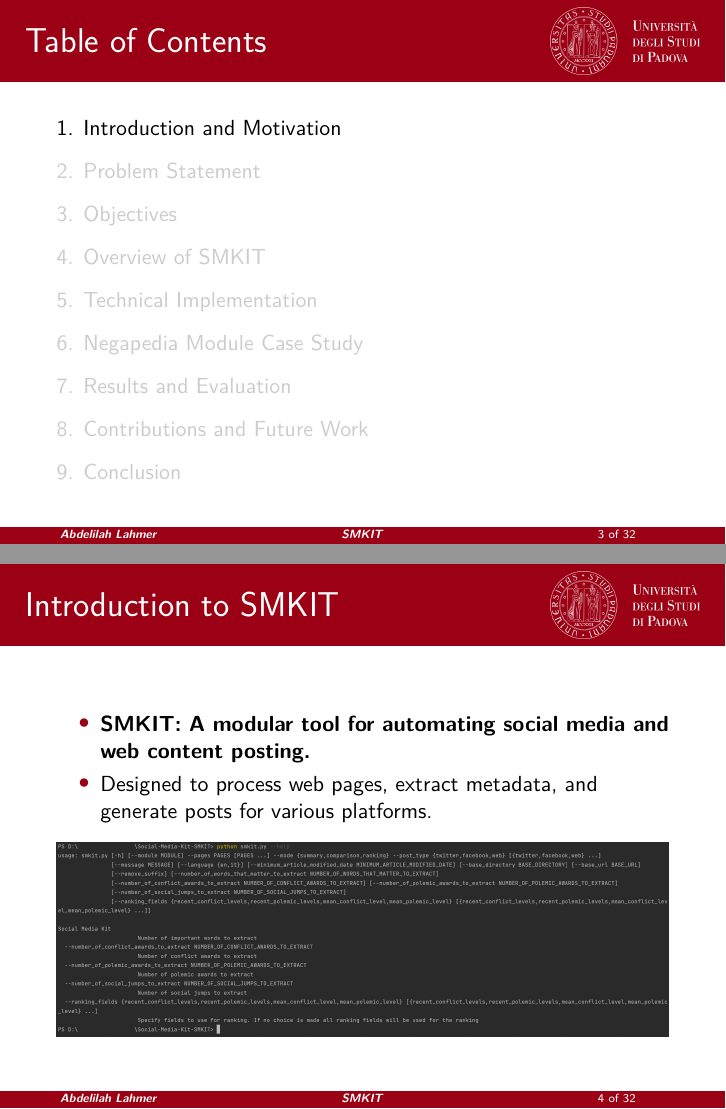
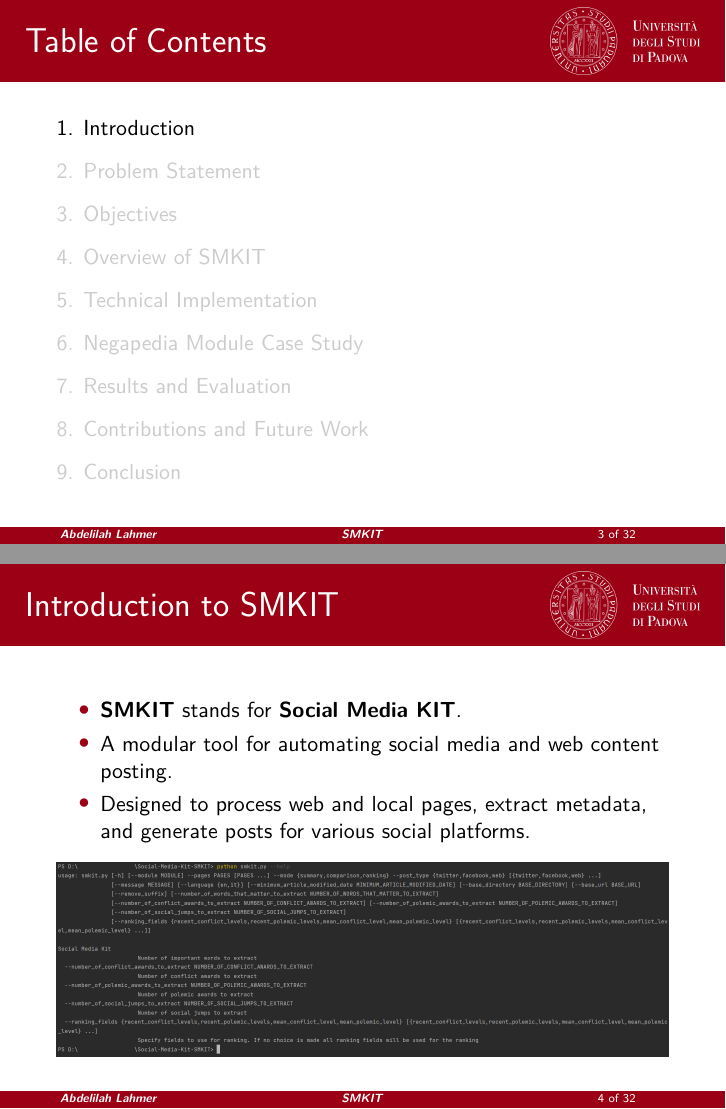
Before and after one commit to ALahmer/Master-Thesis, LaTeX slides (Master-Thesis-Presentation/main.tex): pages 3 and 4 of 32, joined at a grey line. Compiled offline with pdfLaTeX.

Commit message:
[smkit-thesis] master thesis presentation "Introduction and Motivation" section done

```diff
--- a/Master-Thesis-Presentation/main.tex
+++ b/Master-Thesis-Presentation/main.tex
@@ -39,16 +39,17 @@
 \end{frame}
 
 
-\section{Introduction and Motivation}
+\section{Introduction}
     \begin{frame}{Introduction to SMKIT}
         \vspace{0.5cm}
         \begin{itemize}
-            \item \textbf{SMKIT: A modular tool for automating social media and web content posting.}
-            \item Designed to process web pages, extract metadata, and generate posts for various platforms.
+            \item \textbf{SMKIT} stands for \textbf{Social Media KIT}.
+            \item A modular tool for automating social media and web content posting.
+            \item Designed to process web and local pages, extract metadata, and generate posts for various social platforms.
         \end{itemize}
 
         \begin{center}
-            \includegraphics[width=\textwidth, keepaspectratio]{images/introduction_and_motivation_introduction_to_smkit_slide_image_pycharm.png}
+            \includegraphics[width=\textwidth, keepaspectratio]{images/introduction_and_motivation_introduction_to_smkit_slide_image.png}
         \end{center}
     \end{frame}
 
```
Also changed, not shown: Master-Thesis-Presentation/images/introduction_and_motivation_introduction_to_smkit_slide_image.png (renamed from Master-Thesis-Presentation/images/introduction_and_motivation_introduction_to_smkit_slide_image_pycharm.png), Master-Thesis-Presentation/main.tex (2 more changed lines).
